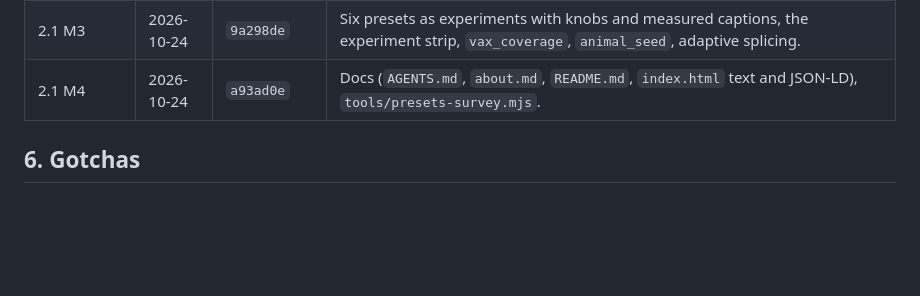
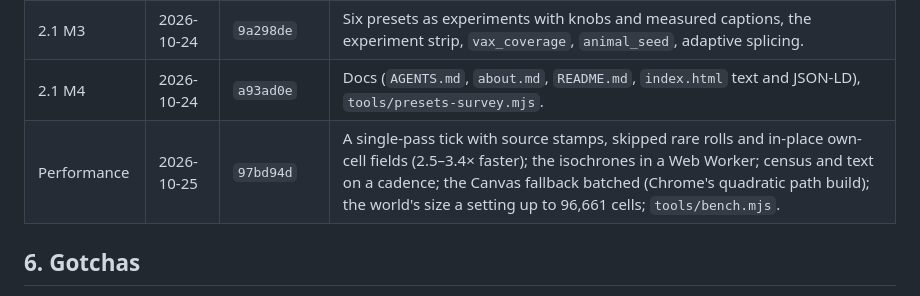
Before and after one commit to a9lim/miasma, a Markdown page: docs/ROADMAP.md, the part around the change. Drawn GitHub-style; blank space fills up the shorter version.

Commit message:
Roadmap: record the performance pass's commit

```diff
--- a/docs/ROADMAP.md
+++ b/docs/ROADMAP.md
@@ -372,6 +372,7 @@ counter-based RNG (I1) is pulled into 3.0 (§3.7).
 | 2.1 M2 | 2026-10-24 | `e1910c3` | Strain marks from antigenic position (angle × OKLCH hue, GPU and Canvas), Fig. 3 the antigenic map with vaccine matching, Fig. 4 the captioned phylogeny. |
 | 2.1 M3 | 2026-10-24 | `9a298de` | Six presets as experiments with knobs and measured captions, the experiment strip, `vax_coverage`, `animal_seed`, adaptive splicing. |
 | 2.1 M4 | 2026-10-24 | `a93ad0e` | Docs (`AGENTS.md`, `about.md`, `README.md`, `index.html` text and JSON-LD), `tools/presets-survey.mjs`. |
+| Performance | 2026-10-25 | `97bd94d` | A single-pass tick with source stamps, skipped rare rolls and in-place own-cell fields (2.5–3.4× faster); the isochrones in a Web Worker; census and text on a cadence; the Canvas fallback batched (Chrome's quadratic path build); the world's size a setting up to 96,661 cells; `tools/bench.mjs`. |
 
 ## 6. Gotchas
 
```
